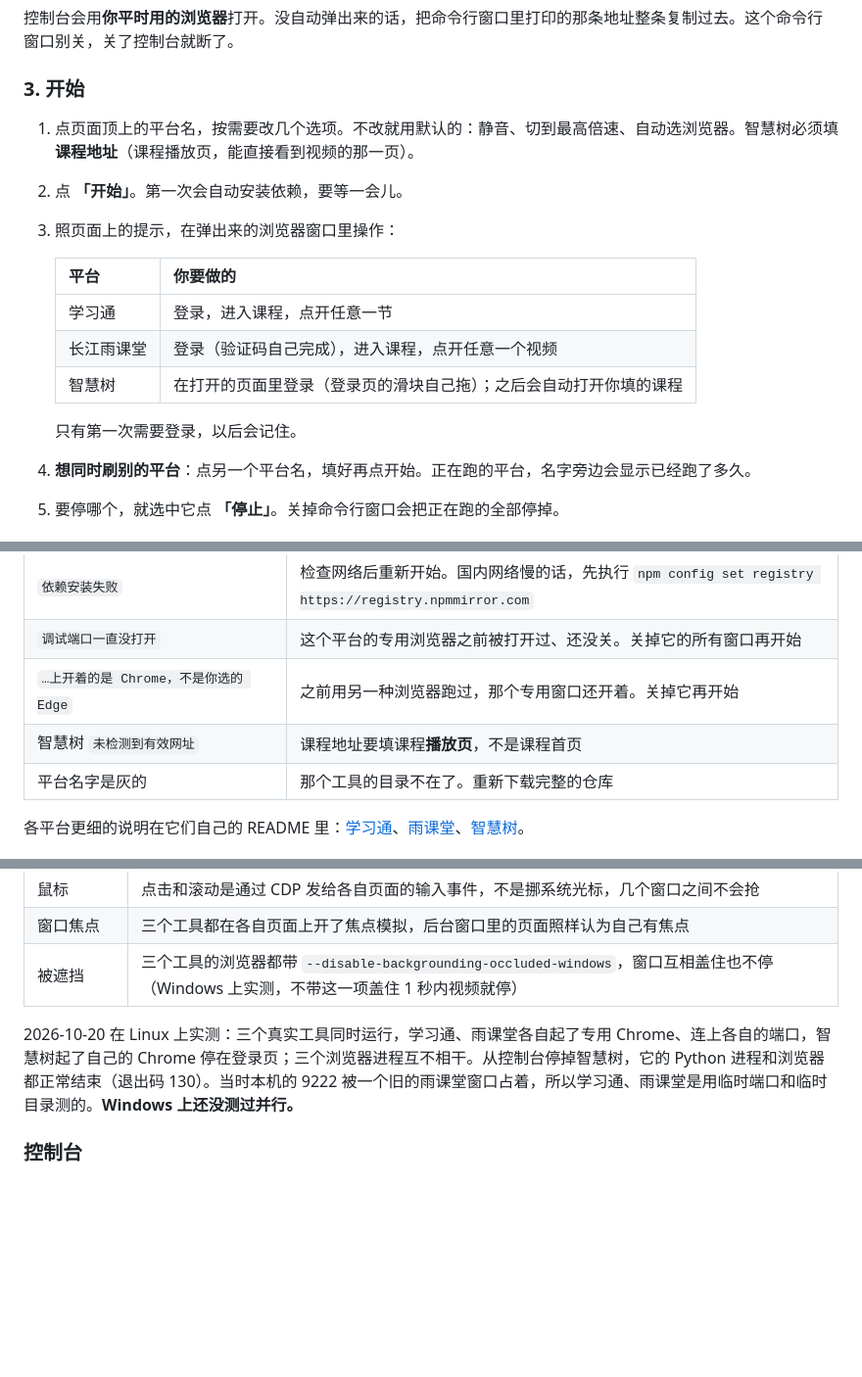
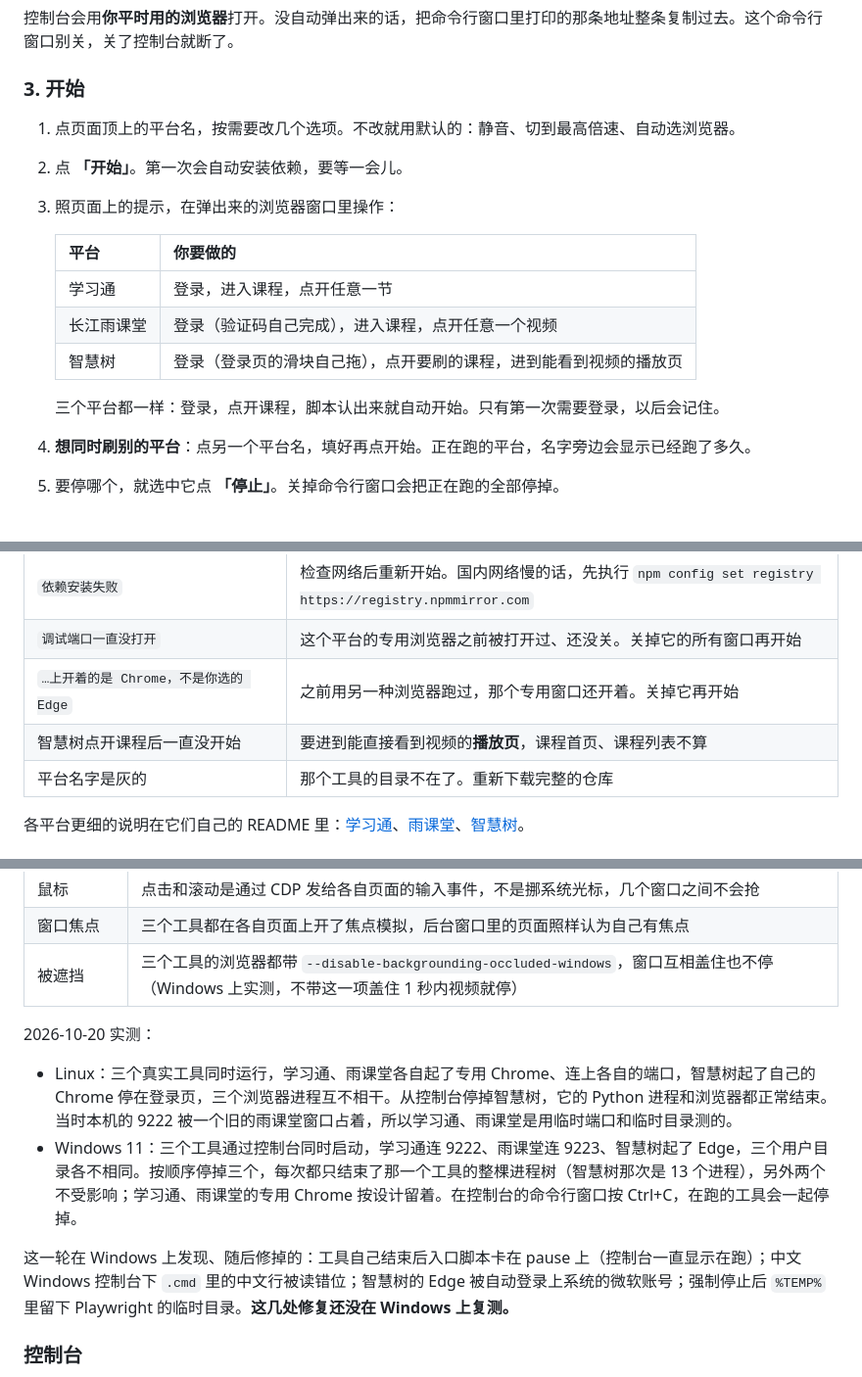
Before and after one commit to lmmmp-17/course-helper, a Markdown page: README.md, 3 parts joined by grey strips. Shown at 98% size. Drawn GitHub-style; blank space fills up the shorter version.

Commit message:
docs: Zhihuishu needs no course URL; record the Windows parallel run
Co-Authored-By: Claude Opus 5.5 <noreply@anthropic.com>
Claude-Session: https://claude.ai/code/session_01CzPNDDxxMpVHz1f9qNCxim

```diff
--- a/README.md
+++ b/README.md
@@ -30,7 +30,7 @@
 
 ### 3. 开始
 
-1. 点页面顶上的平台名，按需要改几个选项。不改就用默认的：静音、切到最高倍速、自动选浏览器。智慧树必须填**课程地址**（课程播放页，能直接看到视频的那一页）。
+1. 点页面顶上的平台名，按需要改几个选项。不改就用默认的：静音、切到最高倍速、自动选浏览器。
 2. 点 **「开始」**。第一次会自动安装依赖，要等一会儿。
 3. 照页面上的提示，在弹出来的浏览器窗口里操作：
 
@@ -38,9 +38,9 @@
    | --- | --- |
    | 学习通 | 登录，进入课程，点开任意一节 |
    | 长江雨课堂 | 登录（验证码自己完成），进入课程，点开任意一个视频 |
-   | 智慧树 | 在打开的页面里登录（登录页的滑块自己拖）；之后会自动打开你填的课程 |
+   | 智慧树 | 登录（登录页的滑块自己拖），点开要刷的课程，进到能看到视频的播放页 |
 
-   只有第一次需要登录，以后会记住。
+   三个平台都一样：登录，点开课程，脚本认出来就自动开始。只有第一次需要登录，以后会记住。
 4. **想同时刷别的平台**：点另一个平台名，填好再点开始。正在跑的平台，名字旁边会显示已经跑了多久。
 5. 要停哪个，就选中它点 **「停止」**。关掉命令行窗口会把正在跑的全部停掉。
 
@@ -70,7 +70,7 @@
 | `依赖安装失败` | 检查网络后重新开始。国内网络慢的话，先执行 `npm config set registry https://registry.npmmirror.com` |
 | `调试端口一直没打开` | 这个平台的专用浏览器之前被打开过、还没关。关掉它的所有窗口再开始 |
 | `…上开着的是 Chrome，不是你选的 Edge` | 之前用另一种浏览器跑过，那个专用窗口还开着。关掉它再开始 |
-| 智慧树 `未检测到有效网址` | 课程地址要填课程**播放页**，不是课程首页 |
+| 智慧树点开课程后一直没开始 | 要进到能直接看到视频的**播放页**，课程首页、课程列表不算 |
 | 平台名字是灰的 | 那个工具的目录不在了。重新下载完整的仓库 |
 
 各平台更细的说明在它们自己的 README 里：[学习通](xuexitong/README.md)、[雨课堂](yuketang/README.md)、[智慧树](autovisor/README.md)。
@@ -141,7 +143,12 @@ Fedora 上 git 不带 subtree，要先 `sudo dnf install git-subtree`；Windows
 | 窗口焦点 | 三个工具都在各自页面上开了焦点模拟，后台窗口里的页面照样认为自己有焦点 |
 | 被遮挡 | 三个工具的浏览器都带 `--disable-backgrounding-occluded-windows`，窗口互相盖住也不停（Windows 上实测，不带这一项盖住 1 秒内视频就停） |
 
-2026-10-20 在 Linux 上实测：三个真实工具同时运行，学习通、雨课堂各自起了专用 Chrome、连上各自的端口，智慧树起了自己的 Chrome 停在登录页；三个浏览器进程互不相干。从控制台停掉智慧树，它的 Python 进程和浏览器都正常结束（退出码 130）。当时本机的 9222 被一个旧的雨课堂窗口占着，所以学习通、雨课堂是用临时端口和临时目录测的。**Windows 上还没测过并行。**
+2026-10-20 实测：
+
+- Linux：三个真实工具同时运行，学习通、雨课堂各自起了专用 Chrome、连上各自的端口，智慧树起了自己的 Chrome 停在登录页，三个浏览器进程互不相干。从控制台停掉智慧树，它的 Python 进程和浏览器都正常结束。当时本机的 9222 被一个旧的雨课堂窗口占着，所以学习通、雨课堂是用临时端口和临时目录测的。
+- Windows 11：三个工具通过控制台同时启动，学习通连 9222、雨课堂连 9223、智慧树起了 Edge，三个用户目录各不相同。按顺序停掉三个，每次都只结束了那一个工具的整棵进程树（智慧树那次是 13 个进程），另外两个不受影响；学习通、雨课堂的专用 Chrome 按设计留着。在控制台的命令行窗口按 Ctrl+C，在跑的工具会一起停掉。
+
+这一轮在 Windows 上发现、随后修掉的：工具自己结束后入口脚本卡在 pause 上（控制台一直显示在跑）；中文 Windows 控制台下 `.cmd` 里的中文行被读错位；智慧树的 Edge 被自动登录上系统的微软账号；强制停止后 `%TEMP%` 里留下 Playwright 的临时目录。**这几处修复还没在 Windows 上复测。**
 
 ### 控制台
 
```
Also changed, not shown: other parts of README.md (+2 -0 lines), launcher/README.md (+9 -3 lines).
